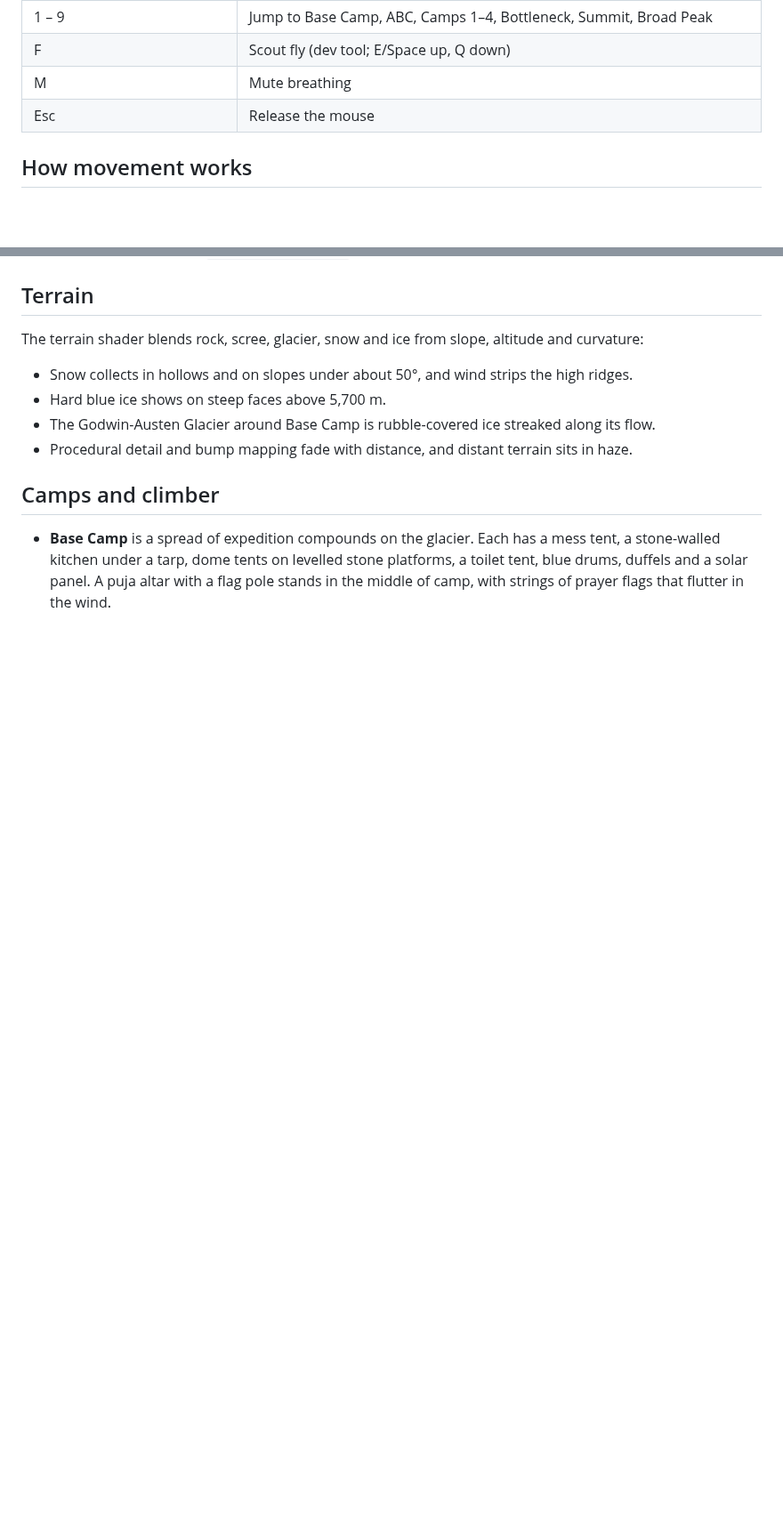
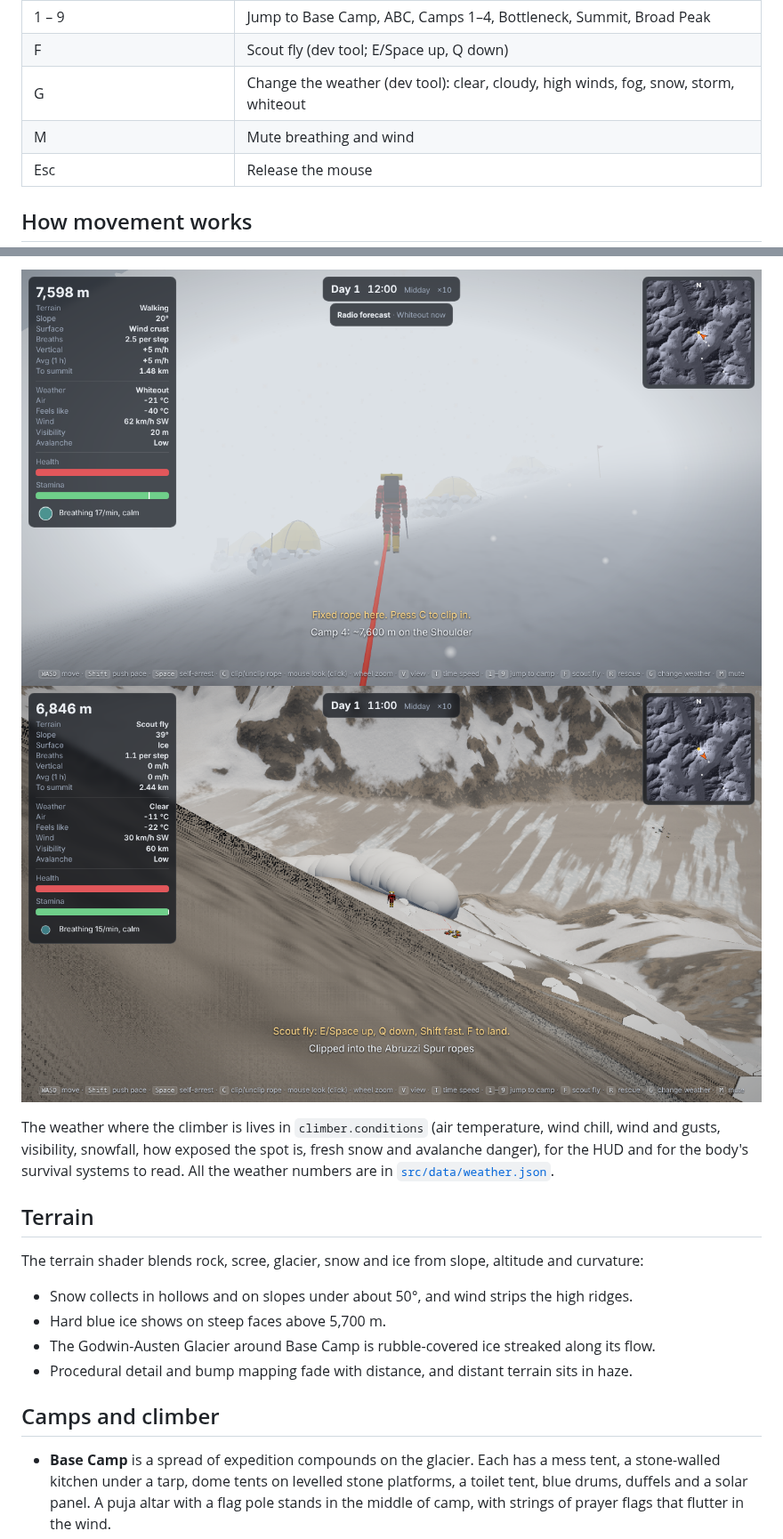
Before and after one commit to ruisbasement-code/k2, a Markdown page: README.md, 2 parts joined by grey strips. Shown at 89% size. GitHub-like rendering; pictures changed too: docs/screenshots/avalanche.png (added), docs/screenshots/whiteout.png (added); blank space fills up the shorter version.

```diff
--- a/README.md
+++ b/README.md
@@ -47,7 +47,8 @@ https://ruisbasement-code.github.io/k2/.
 | T | Time speed: 1×, 5×, 10× (default), 20×, 60× |
 | 1 – 9 | Jump to Base Camp, ABC, Camps 1–4, Bottleneck, Summit, Broad Peak |
 | F | Scout fly (dev tool; E/Space up, Q down) |
-| M | Mute breathing |
+| G | Change the weather (dev tool): clear, cloudy, high winds, fog, snow, storm, whiteout |
+| M | Mute breathing and wind |
 | Esc | Release the mouse |
 
 ## How movement works
@@ -166,3 +205,11 @@ tuning is editing numbers, not code.
+![A whiteout at Camp 4](docs/screenshots/whiteout.png)
+![An avalanche on the Abruzzi Spur](docs/screenshots/avalanche.png)
+
+The weather where the climber is lives in `climber.conditions` (air temperature, wind
+chill, wind and gusts, visibility, snowfall, how exposed the spot is, fresh snow and
+avalanche danger), for the HUD and for the body's survival systems to read. All the
+weather numbers are in [`src/data/weather.json`](src/data/weather.json).
+
 ## Terrain
 
 The terrain shader blends rock, scree, glacier, snow and ice from slope, altitude
```
Also changed, not shown: other parts of README.md (+47 -6 lines), docs/screenshots/snowstorm.png (added), 10 other files.
